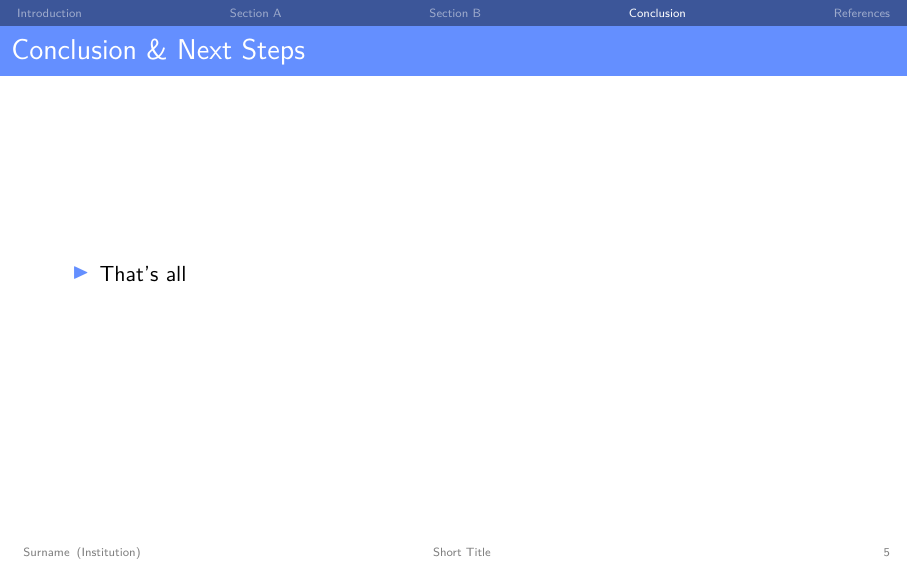
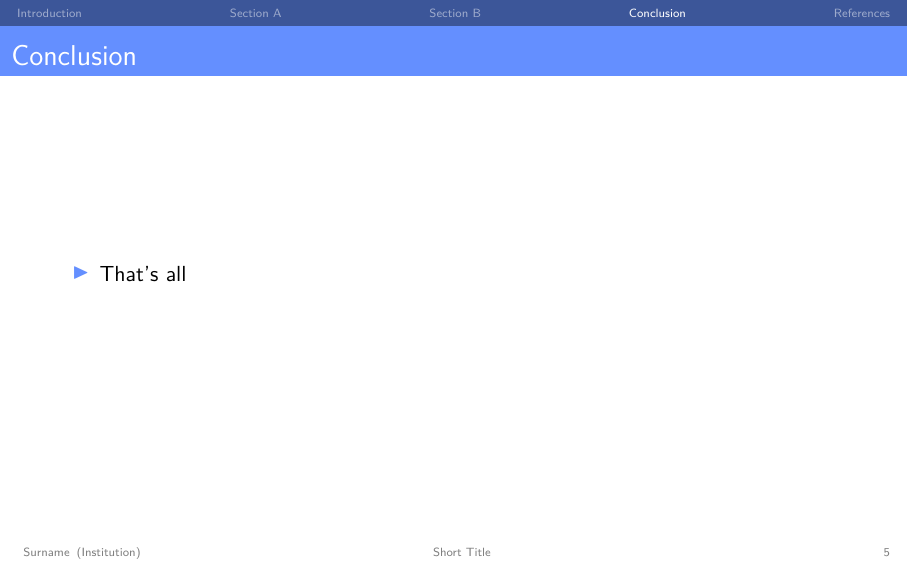
Before and after one commit to PaulTran47/beamertemplate, LaTeX slides (main.tex): page 10 of 13. Compiled offline with pdfLaTeX.

Commit message:
Created gitignore, updated template

```diff
--- a/main.tex
+++ b/main.tex
@@ -251,7 +251,7 @@
   \end{frame}
 
   \section{Conclusion}
-  \begin{frame}{Conclusion \& Next Steps}
+  \begin{frame}{Conclusion}
     \begin{itemize}
       \item That's all
     \end{itemize}
```
Also changed, not shown: tran_paul_le_beamertemplate.pdf, 1 other file.
